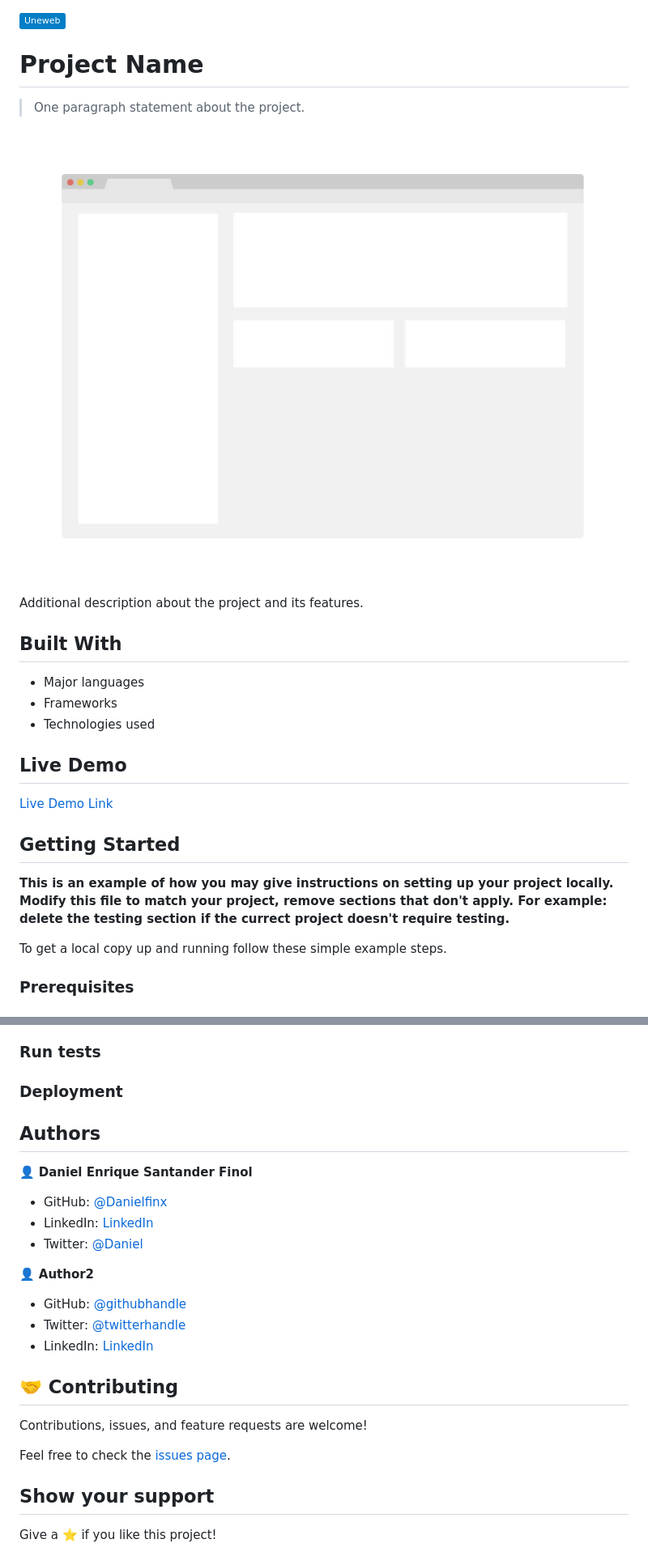
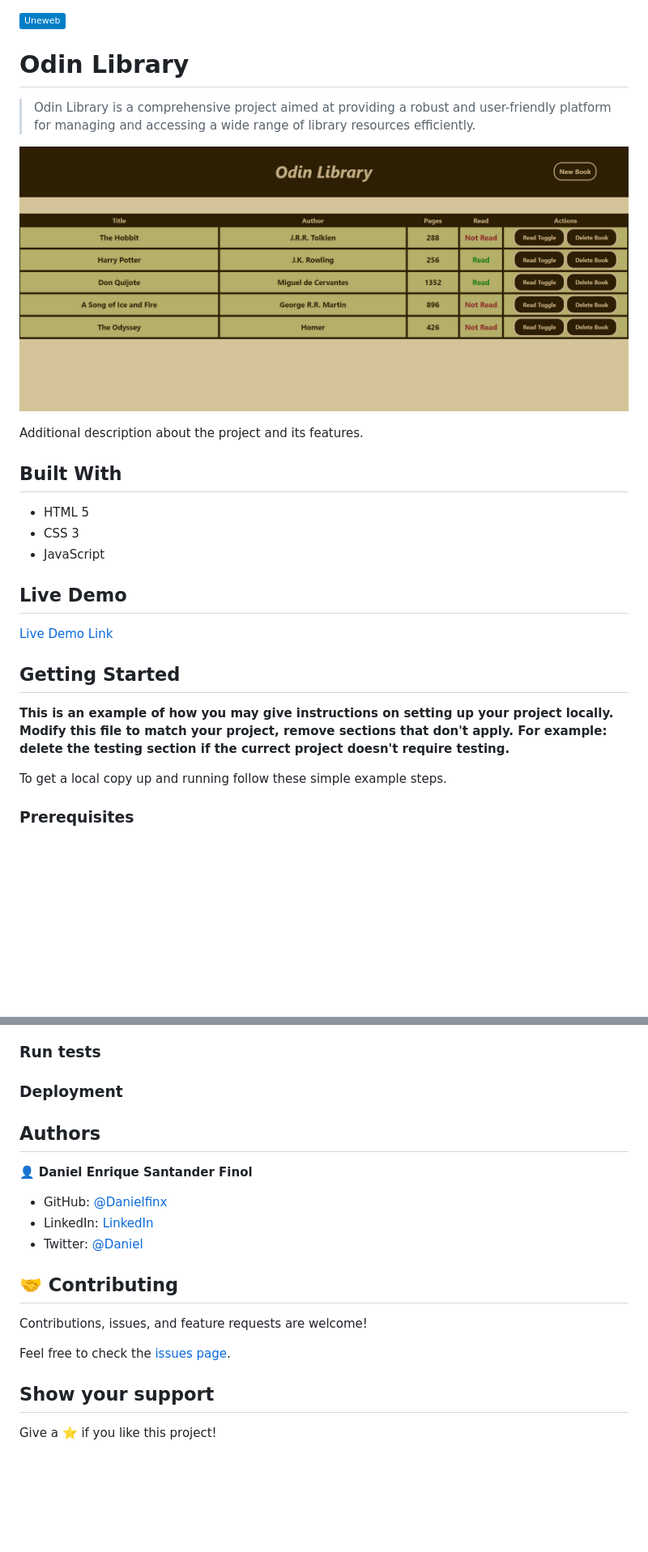
Before and after one commit to Danielfinx/odin-library, a Markdown page: README.md, 2 parts joined by grey strips. Shown: that part at 81% size. Rendered like a GitHub page; pictures changed too: app_screenshot.png; badges without logos; blank space fills up the shorter version.

Commit message:
Updated the Readme.md description a the Screenshot

```diff
--- a/README.md
+++ b/README.md
@@ -1,8 +1,8 @@
 ![](https://img.shields.io/badge/Uneweb-blue)
 
-# Project Name
+# Odin Library
 
-> One paragraph statement about the project.
+> Odin Library is a comprehensive project aimed at providing a robust and user-friendly platform for managing and accessing a wide range of library resources efficiently.
 
 ![screenshot](./app_screenshot.png)
 
@@ -10,9 +10,9 @@ Additional description about the project and its features.
 
 ## Built With
 
-- Major languages
-- Frameworks
-- Technologies used
+- HTML 5
+- CSS 3
+- JavaScript
 
 ## Live Demo
 
@@ -23,7 +22,6 @@ Additional description about the project and its features.
 
 **This is an example of how you may give instructions on setting up your project locally.**
 **Modify this file to match your project, remove sections that don't apply. For example: delete the testing section if the currect project doesn't require testing.**
-
 
 To get a local copy up and running follow these simple example steps.
 
@@ -39,8 +37,6 @@ To get a local copy up and running follow these simple example steps.
 
 ### Deployment
 
-
-
 ## Authors
 
 👤 **Daniel Enrique Santander Finol**
@@ -49,12 +45,6 @@ To get a local copy up and running follow these simple example steps.
 - LinkedIn: [LinkedIn](https://www.linkedin.com/in/daniel-santander-ab260b228/)
 - Twitter: [@Daniel](#)
 
-👤 **Author2**
-
-- GitHub: [@githubhandle](https://github.com/githubhandle)
-- Twitter: [@twitterhandle](https://twitter.com/twitterhandle)
-- LinkedIn: [LinkedIn](https://linkedin.com/linkedinhandle)
-
 ## 🤝 Contributing
 
 Contributions, issues, and feature requests are welcome!
```
Also changed, not shown: other parts of README.md (+2 -3 lines).
